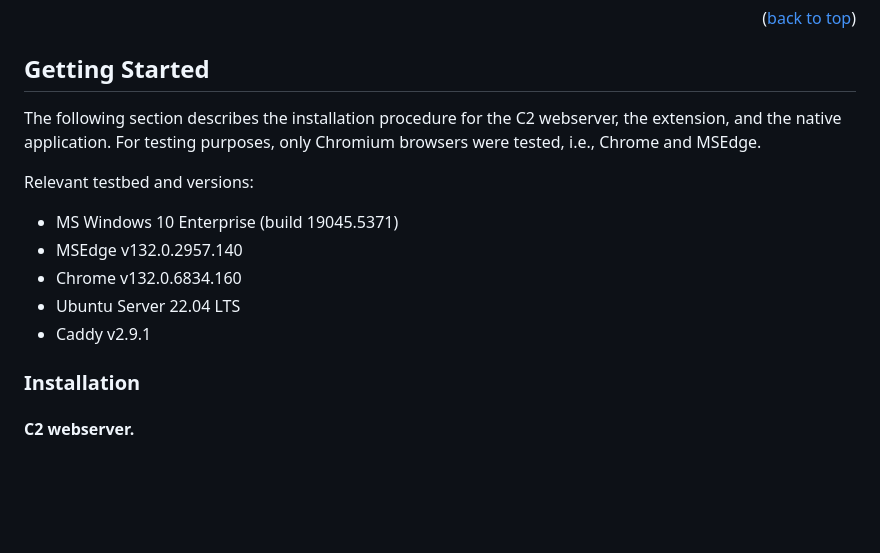
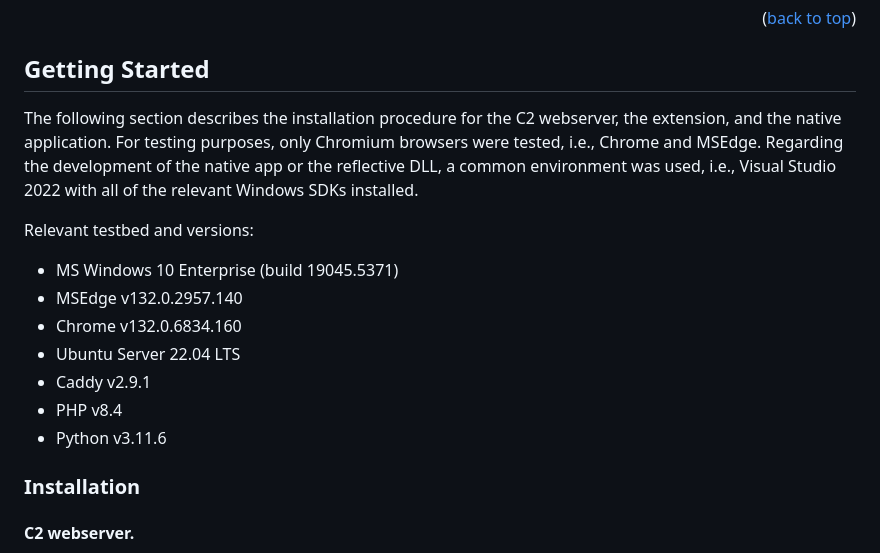
Before and after one commit to efchatz/Covert-C2, a Markdown page: README.md, the part around the change. GitHub-like rendering; blank space fills up the shorter version.

```diff
--- a/README.md
+++ b/README.md
@@ -101,7 +101,7 @@ The differences and advantages with other C2 frameworks are the following:
 <!-- GETTING STARTED -->
 ## Getting Started
 
-The following section describes the installation procedure for the C2 webserver, the extension, and the native application. For testing purposes, only Chromium browsers were tested, i.e., Chrome and MSEdge.
+The following section describes the installation procedure for the C2 webserver, the extension, and the native application. For testing purposes, only Chromium browsers were tested, i.e., Chrome and MSEdge. Regarding the development of the native app or the reflective DLL, a common environment was used, i.e., Visual Studio 2022 with all of the relevant Windows SDKs installed.
 
 Relevant testbed and versions:
 * MS Windows 10 Enterprise (build 19045.5371)
@@ -109,6 +109,8 @@ Relevant testbed and versions:
 * Chrome v132.0.6834.160
 * Ubuntu Server 22.04 LTS
 * Caddy v2.9.1
+* PHP v8.4
+* Python v3.11.6
 
 ### Installation
 
```
